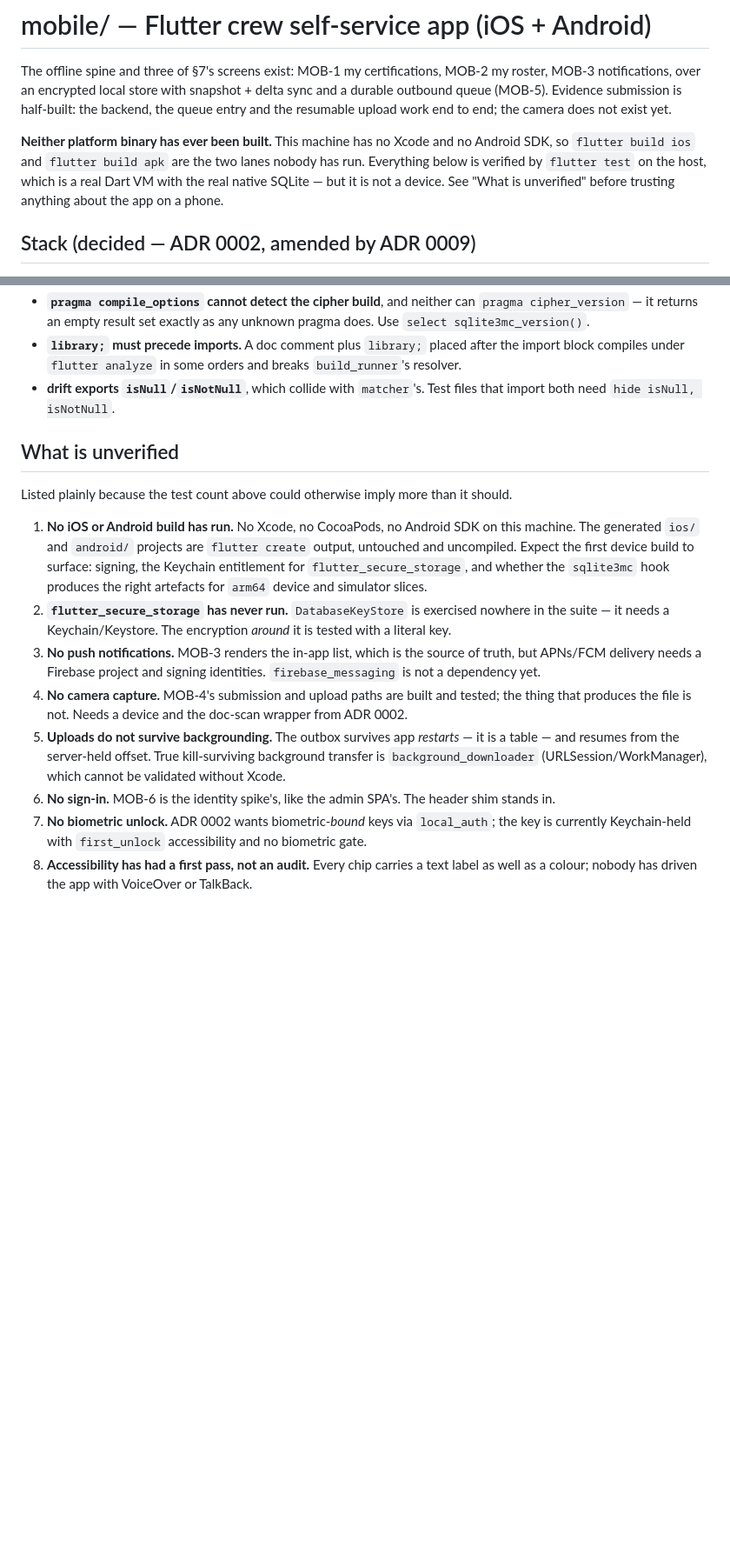
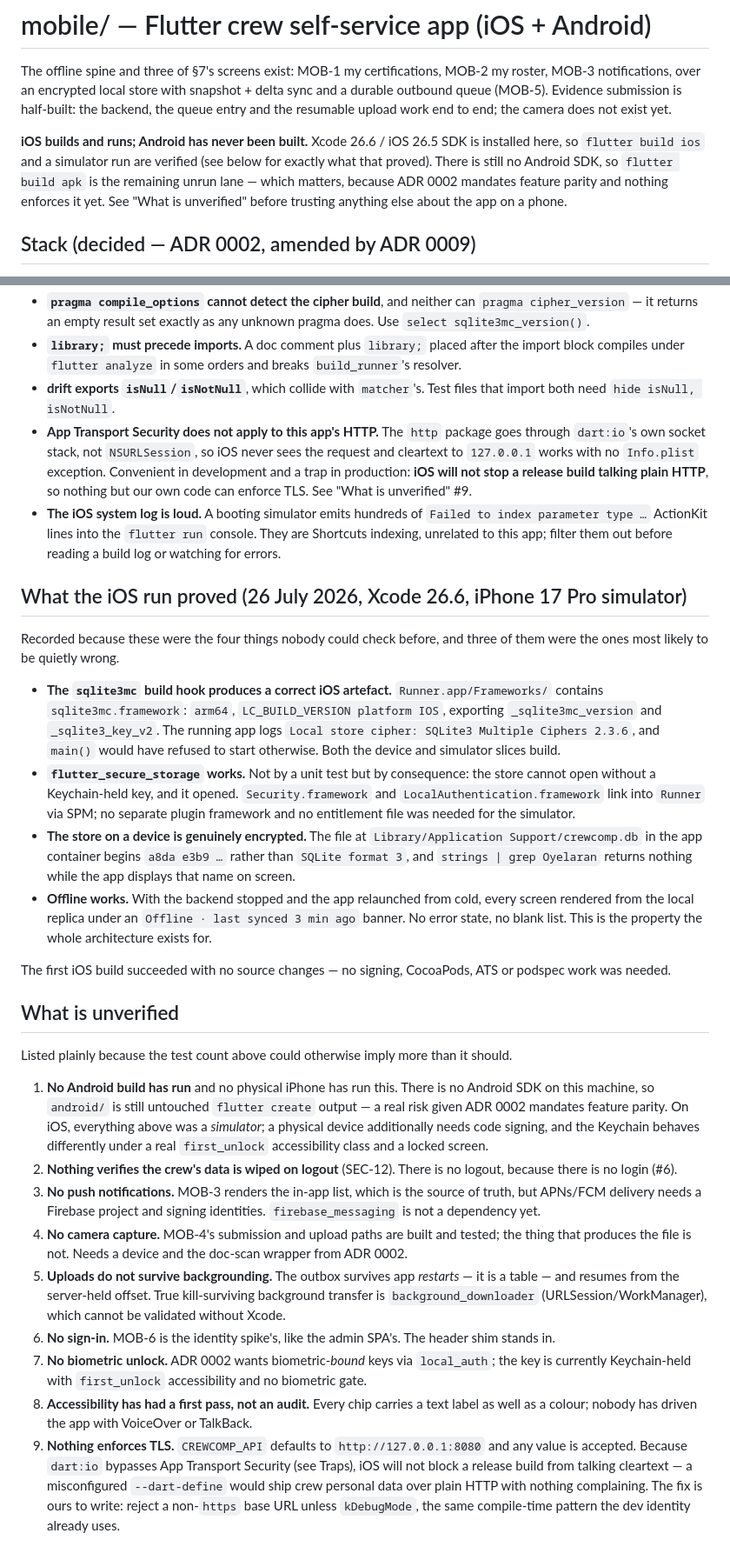
Before and after one commit to jonesmatthew2021/FIT-TO-SAIL, a Markdown page: mobile/CLAUDE.md, 2 parts joined by grey strips. Shown at 87% size. Rendered like a GitHub page; blank space fills up the shorter version.

```diff
--- a/mobile/CLAUDE.md
+++ b/mobile/CLAUDE.md
@@ -5,10 +5,11 @@ MOB-3 notifications, over an encrypted local store with snapshot + delta sync an
 outbound queue (MOB-5). Evidence submission is half-built: the backend, the queue entry and the
 resumable upload work end to end; the camera does not exist yet.
 
-**Neither platform binary has ever been built.** This machine has no Xcode and no Android SDK, so
-`flutter build ios` and `flutter build apk` are the two lanes nobody has run. Everything below is
-verified by `flutter test` on the host, which is a real Dart VM with the real native SQLite — but
-it is not a device. See "What is unverified" before trusting anything about the app on a phone.
+**iOS builds and runs; Android has never been built.** Xcode 26.6 / iOS 26.5 SDK is installed
+here, so `flutter build ios` and a simulator run are verified (see below for exactly what that
+proved). There is still no Android SDK, so `flutter build apk` is the remaining unrun lane — which
+matters, because ADR 0002 mandates feature parity and nothing enforces it yet. See "What is
+unverified" before trusting anything else about the app on a phone.
 
 ## Stack (decided — ADR 0002, amended by ADR 0009)
 
@@ -107,18 +125,51 @@ test.
   compiles under `flutter analyze` in some orders and breaks `build_runner`'s resolver.
 - **drift exports `isNull`/`isNotNull`**, which collide with `matcher`'s. Test files that import
   both need `hide isNull, isNotNull`.
+- **App Transport Security does not apply to this app's HTTP.** The `http` package goes through
+  `dart:io`'s own socket stack, not `NSURLSession`, so iOS never sees the request and cleartext to
+  `127.0.0.1` works with no `Info.plist` exception. Convenient in development and a trap in
+  production: **iOS will not stop a release build talking plain HTTP**, so nothing but our own
+  code can enforce TLS. See "What is unverified" #9.
+- **The iOS system log is loud.** A booting simulator emits hundreds of `Failed to index parameter
+  type …` ActionKit lines into the `flutter run` console. They are Shortcuts indexing, unrelated
+  to this app; filter them out before reading a build log or watching for errors.
+
+## What the iOS run proved (26 July 2026, Xcode 26.6, iPhone 17 Pro simulator)
+
+Recorded because these were the four things nobody could check before, and three of them were
+the ones most likely to be quietly wrong.
+
+- **The `sqlite3mc` build hook produces a correct iOS artefact.** `Runner.app/Frameworks/`
+  contains `sqlite3mc.framework`: `arm64`, `LC_BUILD_VERSION platform IOS`, exporting
+  `_sqlite3mc_version` and `_sqlite3_key_v2`. The running app logs
+  `Local store cipher: SQLite3 Multiple Ciphers 2.3.6`, and `main()` would have refused to start
+  otherwise. Both the device and simulator slices build.
+- **`flutter_secure_storage` works.** Not by a unit test but by consequence: the store cannot open
+  without a Keychain-held key, and it opened. `Security.framework` and
+  `LocalAuthentication.framework` link into `Runner` via SPM; no separate plugin framework and no
+  entitlement file was needed for the simulator.
+- **The store on a device is genuinely encrypted.** The file at
+  `Library/Application Support/crewcomp.db` in the app container begins `a8da e3b9 …` rather than
+  `SQLite format 3`, and `strings | grep Oyelaran` returns nothing while the app displays that
+  name on screen.
+- **Offline works.** With the backend stopped and the app relaunched from cold, every screen
+  rendered from the local replica under an `Offline · last synced 3 min ago` banner. No error
+  state, no blank list. This is the property the whole architecture exists for.
+
+The first iOS build succeeded with no source changes — no signing, CocoaPods, ATS or podspec work
+was needed.
 
 ## What is unverified
 
 Listed plainly because the test count above could otherwise imply more than it should.
 
-1. **No iOS or Android build has run.** No Xcode, no CocoaPods, no Android SDK on this machine.
-   The generated `ios/` and `android/` projects are `flutter create` output, untouched and
-   uncompiled. Expect the first device build to surface: signing, the Keychain entitlement for
-   `flutter_secure_storage`, and whether the `sqlite3mc` hook produces the right artefacts for
-   `arm64` device and simulator slices.
-2. **`flutter_secure_storage` has never run.** `DatabaseKeyStore` is exercised nowhere in the
-   suite — it needs a Keychain/Keystore. The encryption *around* it is tested with a literal key.
+1. **No Android build has run** and no physical iPhone has run this. There is no Android SDK on
+   this machine, so `android/` is still untouched `flutter create` output — a real risk given ADR
+   0002 mandates feature parity. On iOS, everything above was a *simulator*; a physical device
+   additionally needs code signing, and the Keychain behaves differently under a real
+   `first_unlock` accessibility class and a locked screen.
+2. **Nothing verifies the crew's data is wiped on logout** (SEC-12). There is no logout, because
+   there is no login (#6).
 3. **No push notifications.** MOB-3 renders the in-app list, which is the source of truth, but
    APNs/FCM delivery needs a Firebase project and signing identities. `firebase_messaging` is
    not a dependency yet.
@@ -132,3 +183,8 @@ Listed plainly because the test count above could otherwise imply more than it s
    currently Keychain-held with `first_unlock` accessibility and no biometric gate.
 8. **Accessibility has had a first pass, not an audit.** Every chip carries a text label as well
    as a colour; nobody has driven the app with VoiceOver or TalkBack.
+9. **Nothing enforces TLS.** `CREWCOMP_API` defaults to `http://127.0.0.1:8080` and any value is
+   accepted. Because `dart:io` bypasses App Transport Security (see Traps), iOS will not block a
+   release build from talking cleartext — a misconfigured `--dart-define` would ship crew personal
+   data over plain HTTP with nothing complaining. The fix is ours to write: reject a non-`https`
+   base URL unless `kDebugMode`, the same compile-time pattern the dev identity already uses.
```
Also changed, not shown: other parts of mobile/CLAUDE.md (+19 -2 lines), CLAUDE.md (+12 -10 lines), docs/decisions/0009-mobile-sync-and-local-store.md (+15 -3 lines).
